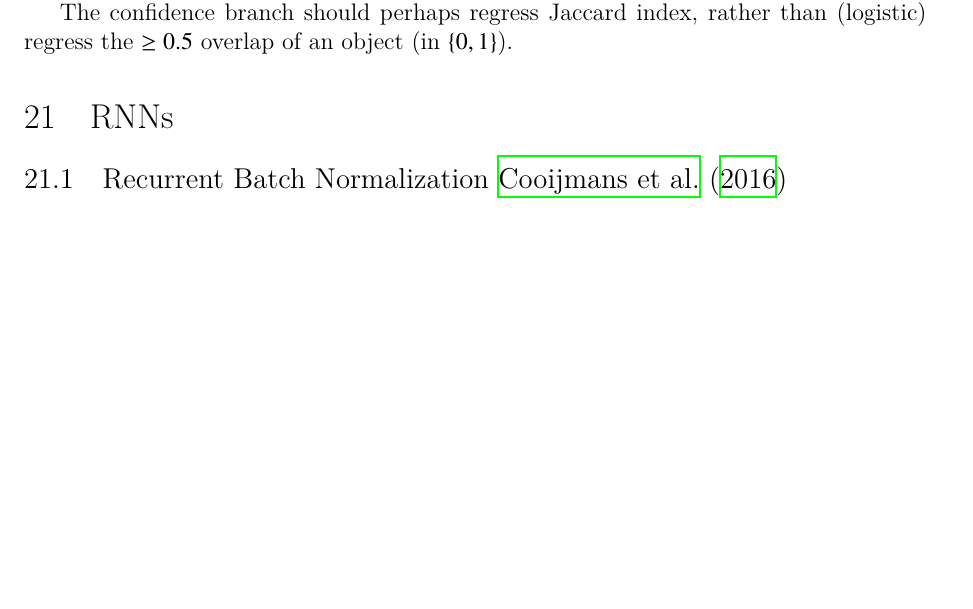
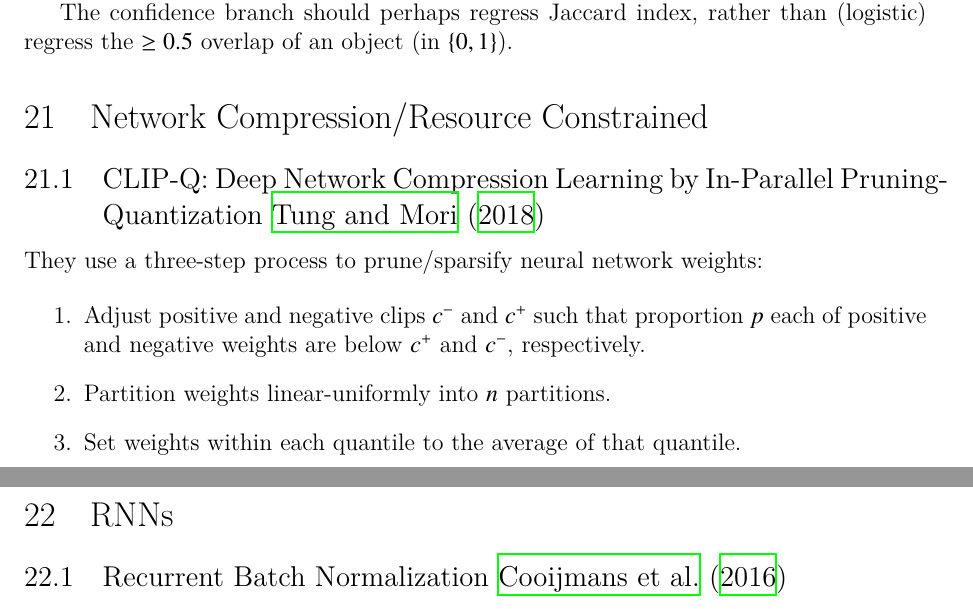
Before and after one commit to dukebw/ml-reading-notes-improved-system, a LaTeX document (ml-reading-notes.tex): part of page 29 of 47 before the commit and two parts of pages 29 and 30 of 47 after it, the two joined at a grey line, cut so that both start at the same text, the shorter picture padded with empty space. Compiled offline with XeLaTeX.

Commit message:
Clip-Q start.

```diff
--- a/ml-reading-notes.tex
+++ b/ml-reading-notes.tex
@@ -1947,6 +1947,24 @@ The confidence branch should perhaps regress Jaccard index, rather than
 (logistic) regress the~$\geq 0.5$ overlap of an object (in~$\{0, 1\}$).
 
 
+\section{Network Compression/Resource Constrained}
+
+\subsection{CLIP-Q: Deep Network Compression Learning by In-Parallel
+            Pruning-Quantization~\cite{Tung_2018_CVPR}}
+
+They use a three-step process to prune/sparsify neural network weights:
+
+\begin{enumerate}
+        \item Adjust positive and negative clips~$c^-$ and $c^+$ such that
+                proportion~$p$ each of positive and negative weights are
+                below~$c^+$ and~$c^-$, respectively.
+
+        \item Partition weights linear-uniformly into~$n$ partitions.
+
+        \item Set weights within each quantile to the average of that quantile.
+\end{enumerate}
+
+
 \section{RNNs}
 
 \subsection{Recurrent Batch
```
Also changed, not shown: ml-reading-notes.bib (+8 -0 lines).
